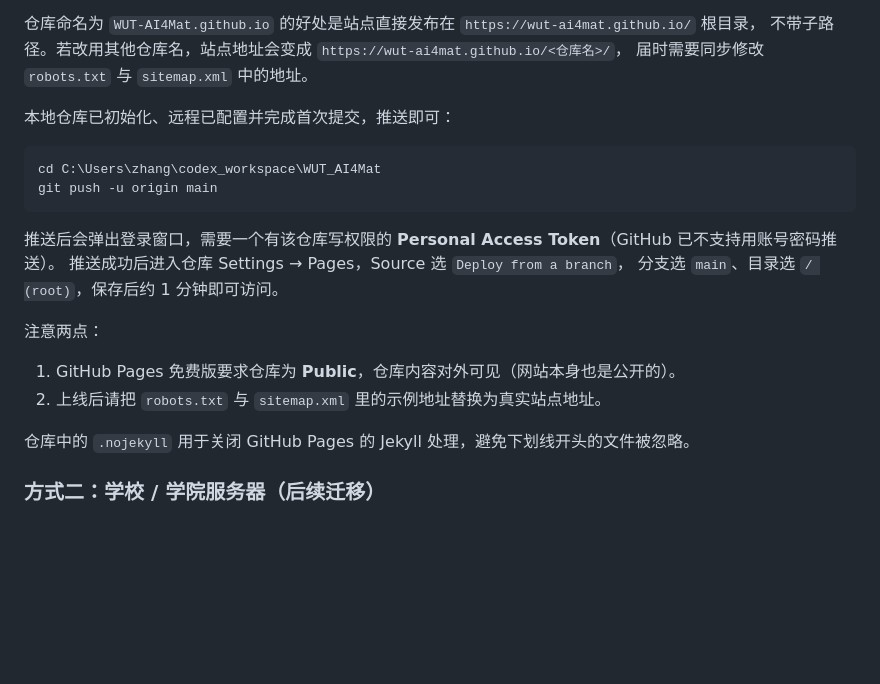
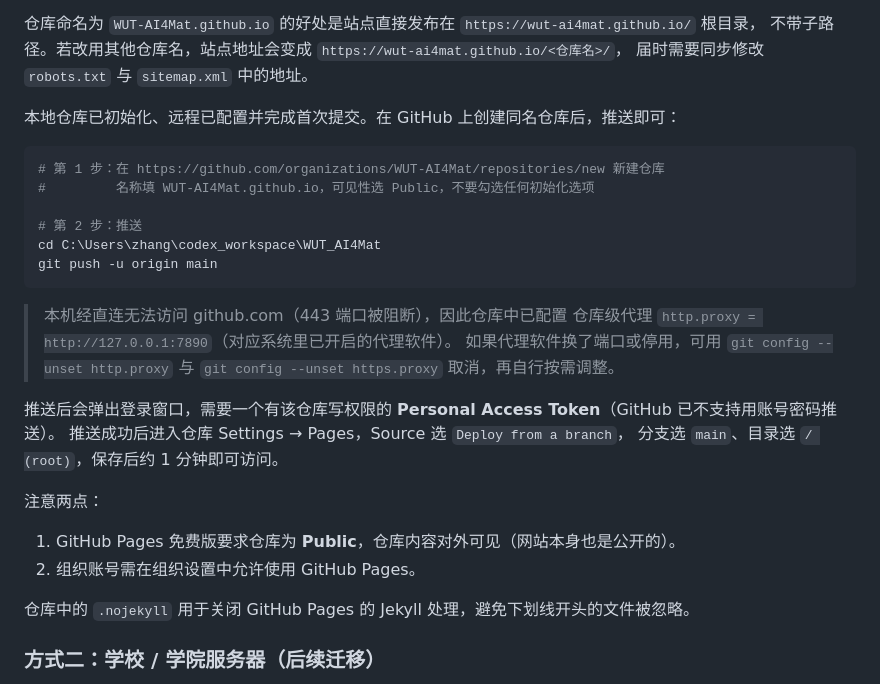
Before and after one commit to WUT-AI4Mat/WUT-AI4Mat.github.io, a Markdown page: README.md, the part around the change. Drawn GitHub-style; blank space fills up the shorter version.

Commit message:
补充 GitHub Pages 部署说明：仓库创建、代理与访问令牌

````diff
--- a/README.md
+++ b/README.md
@@ -96,12 +96,21 @@ const MEMBERS = [
 不带子路径。若改用其他仓库名，站点地址会变成 `https://wut-ai4mat.github.io/<仓库名>/`，
 届时需要同步修改 `robots.txt` 与 `sitemap.xml` 中的地址。
 
-本地仓库已初始化、远程已配置并完成首次提交，推送即可：
+本地仓库已初始化、远程已配置并完成首次提交。在 GitHub 上创建同名仓库后，推送即可：
 
 ```powershell
+# 第 1 步：在 https://github.com/organizations/WUT-AI4Mat/repositories/new 新建仓库
+#         名称填 WUT-AI4Mat.github.io，可见性选 Public，不要勾选任何初始化选项
+
+# 第 2 步：推送
 cd C:\Users\zhang\codex_workspace\WUT_AI4Mat
 git push -u origin main
 ```
+
+> 本机经直连无法访问 github.com（443 端口被阻断），因此仓库中已配置
+> 仓库级代理 `http.proxy = http://127.0.0.1:7890`（对应系统里已开启的代理软件）。
+> 如果代理软件换了端口或停用，可用 `git config --unset http.proxy` 与
+> `git config --unset https.proxy` 取消，再自行按需调整。
 
 推送后会弹出登录窗口，需要一个有该仓库写权限的 **Personal Access Token**（GitHub 已不支持用账号密码推送）。
 推送成功后进入仓库 Settings → Pages，Source 选 `Deploy from a branch`，
@@ -110,7 +119,7 @@ git push -u origin main
 注意两点：
 
 1. GitHub Pages 免费版要求仓库为 **Public**，仓库内容对外可见（网站本身也是公开的）。
-2. 上线后请把 `robots.txt` 与 `sitemap.xml` 里的示例地址替换为真实站点地址。
+2. 组织账号需在组织设置中允许使用 GitHub Pages。
 
 仓库中的 `.nojekyll` 用于关闭 GitHub Pages 的 Jekyll 处理，避免下划线开头的文件被忽略。
 
````
